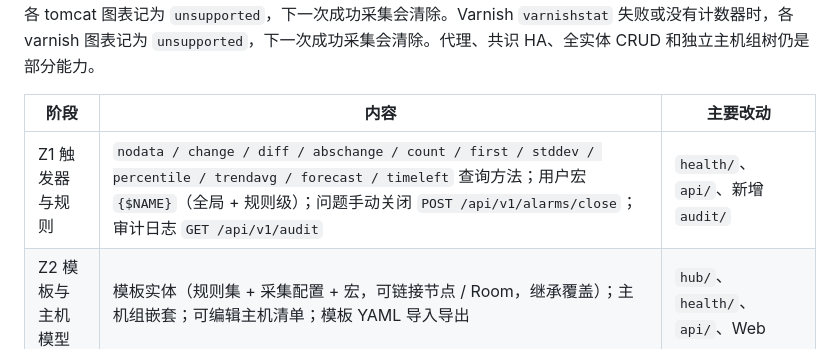
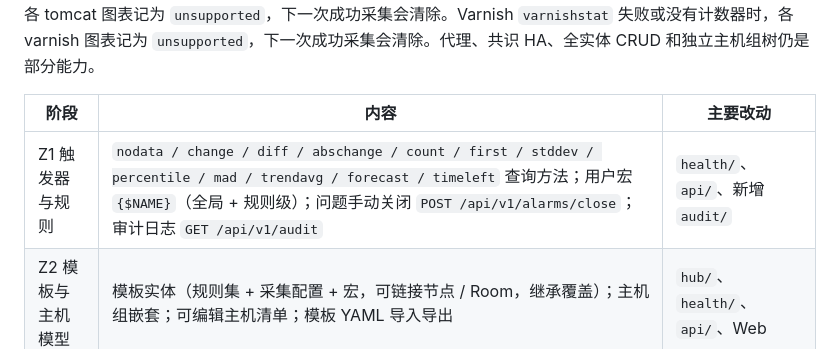
Before and after one commit to mengzhihua/monitor, a Markdown page: docs/15-zabbix-gap.md, the part around the change. Rendered like a GitHub page.

Commit message:
docs: list mad in Z1 trigger phase table
Co-authored-by: mengzhihua <mengzhihua@users.noreply.github.com>

```diff
--- a/docs/15-zabbix-gap.md
+++ b/docs/15-zabbix-gap.md
@@ -63,7 +63,7 @@ Monitor 现有能力源自 Netdata 模型（秒级自动采集、health.d 规则
 
 | 阶段 | 内容 | 主要改动 |
 |---|---|---|
-| Z1 触发器与规则 | `nodata / change / diff / abschange / count / first / stddev / percentile / trendavg / forecast / timeleft` 查询方法；用户宏 `{$NAME}`（全局 + 规则级）；问题手动关闭 `POST /api/v1/alarms/close`；审计日志 `GET /api/v1/audit` | `health/`、`api/`、新增 `audit/` |
+| Z1 触发器与规则 | `nodata / change / diff / abschange / count / first / stddev / percentile / mad / trendavg / forecast / timeleft` 查询方法；用户宏 `{$NAME}`（全局 + 规则级）；问题手动关闭 `POST /api/v1/alarms/close`；审计日志 `GET /api/v1/audit` | `health/`、`api/`、新增 `audit/` |
 | Z2 模板与主机模型 | 模板实体（规则集 + 采集配置 + 宏，可链接节点 / Room，继承覆盖）；主机组嵌套；可编辑主机清单；模板 YAML 导入导出 | `hub/`、`health/`、`api/`、Web |
 | Z3 无代理采集 | SNMPv3 USM + 自定义 OID 项 + SNMP LLD；SSH 检查；通用 JMX（Jolokia）；HTTP Agent 项（JSONPath / regex / XPath 预处理）；多步 Web 场景；值预处理管线；依赖项 | `collect/`、新增 `preprocess/` |
 | Z4 动作与自动化 | 多步升级链（步骤 / 操作 / 恢复操作）；动作条件引擎；远程命令 / 全局脚本（Agent 侧白名单执行）；短信与脚本渠道；事件关联规则 | `health/`、`stream/`、`api/` |
```
